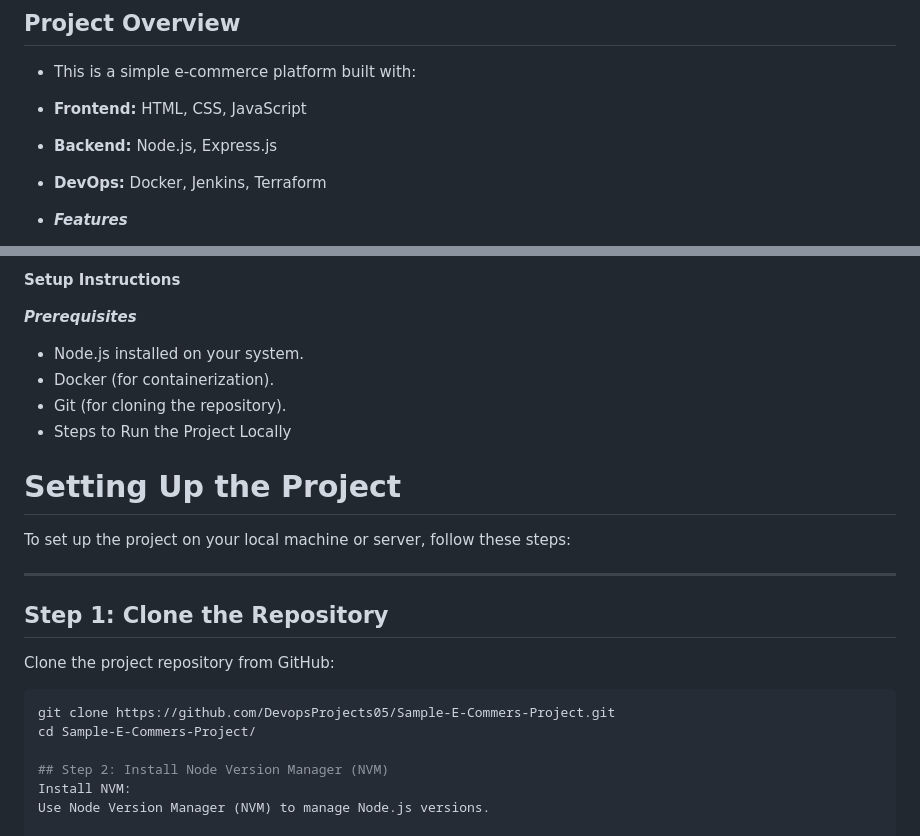
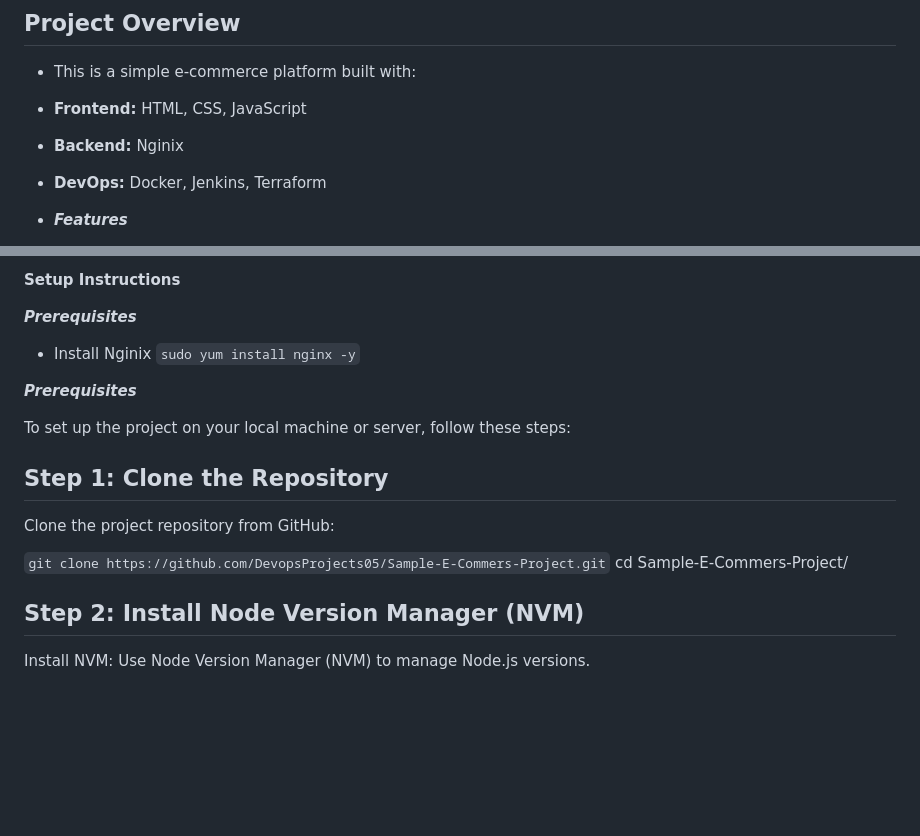
Before and after one commit to DevopsProjects05/Sample-E-Commerce-Project, a Markdown page: README.md, 2 parts joined by grey strips. Drawn GitHub-style; blank space fills up the shorter version.

````diff
--- a/README.md
+++ b/README.md
@@ -5,7 +5,7 @@
 - This is a simple e-commerce platform built with:
 
 - **Frontend:** HTML, CSS, JavaScript
-- **Backend:** Node.js, Express.js
+- **Backend:** Nginix
 - **DevOps:** Docker, Jenkins, Terraform
 - ***Features***
 - User authentication
@@ -23,23 +23,19 @@
 **Setup Instructions**
 
 ***Prerequisites***
-- Node.js installed on your system.
-- Docker (for containerization).
-- Git (for cloning the repository).
-- Steps to Run the Project Locally
+- Install Nginix
+```sudo yum install nginx -y```
 
 
-# Setting Up the Project
+***Prerequisites***
 
 To set up the project on your local machine or server, follow these steps:
-
----
 
 ## Step 1: Clone the Repository
 Clone the project repository from GitHub:
 
-```bash
-git clone https://github.com/DevopsProjects05/Sample-E-Commers-Project.git
+
+```git clone https://github.com/DevopsProjects05/Sample-E-Commers-Project.git```
 cd Sample-E-Commers-Project/
 
 ## Step 2: Install Node Version Manager (NVM)
````
